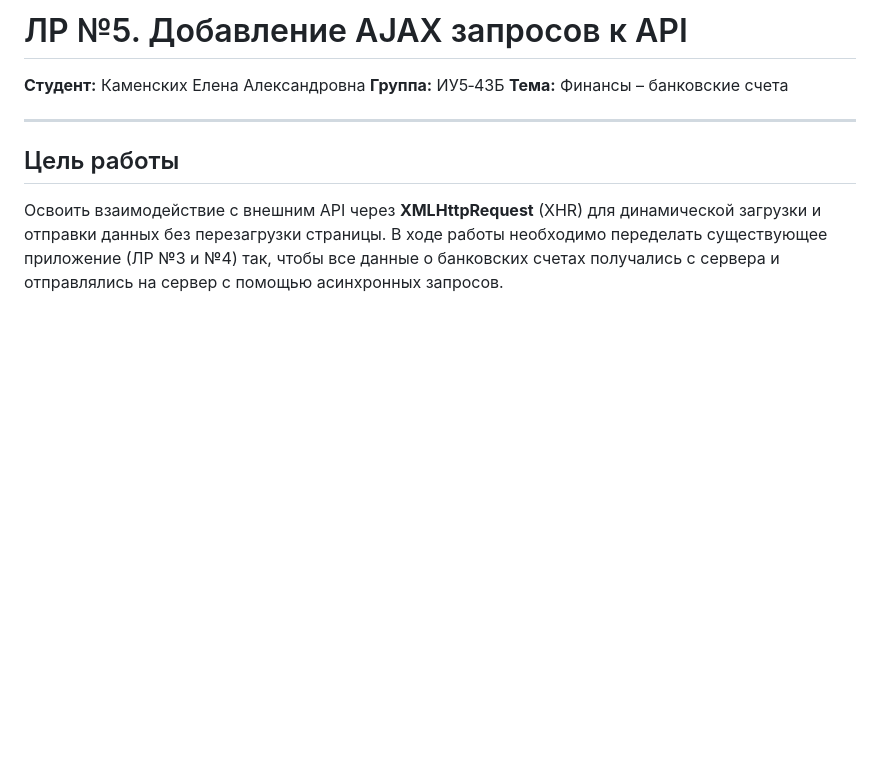
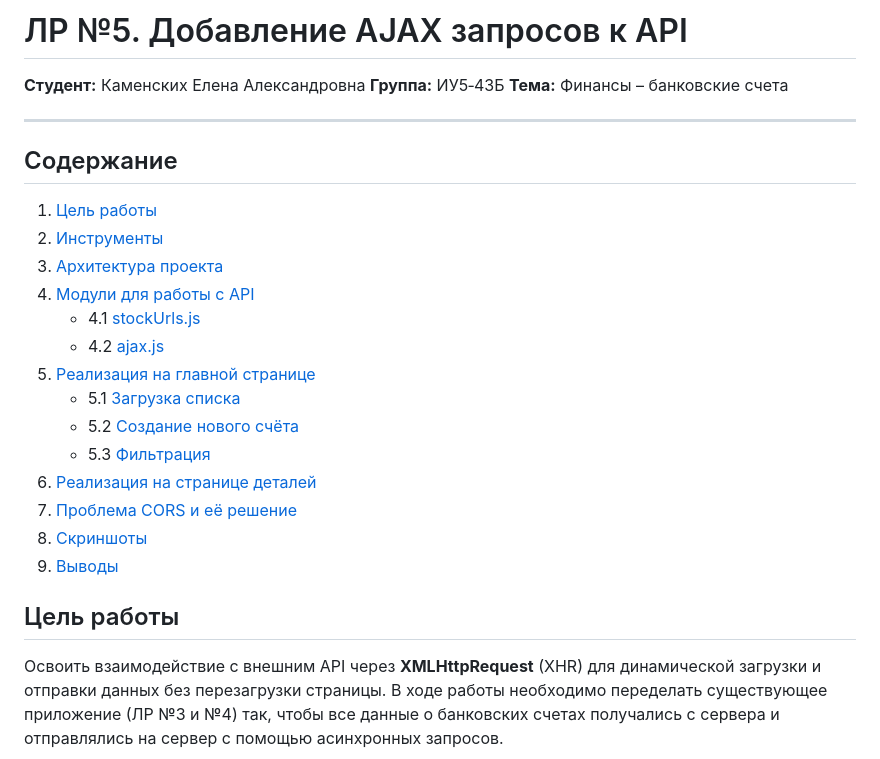
Before and after one commit to leewnaaa/Kamenskih-PSP-Labs-4-sem, a Markdown page: README.md, the part around the change. Drawn GitHub-style; blank space fills up the shorter version.

Commit message:
Отчет 5

```diff
--- a/README.md
+++ b/README.md
@@ -5,6 +5,23 @@
 **Тема:** Финансы – банковские счета
 
 ---
+
+## Содержание <!-- omit in toc -->
+
+1. [Цель работы](#цель-работы)
+2. [Инструменты](#инструменты)
+3. [Архитектура проекта](#архитектура-проекта)
+4. [Модули для работы с API](#модули-для-работы-с-api)
+   - 4.1 [stockUrls.js](#stockurlsjs)
+   - 4.2 [ajax.js](#ajaxjs)
+5. [Реализация на главной странице](#реализация-на-главной-странице)
+   - 5.1 [Загрузка списка](#загрузка-списка)
+   - 5.2 [Создание нового счёта](#создание-нового-счёта)
+   - 5.3 [Фильтрация](#фильтрация)
+6. [Реализация на странице деталей](#реализация-на-странице-деталей)
+7. [Проблема CORS и её решение](#проблема-cors-и-её-решение)
+8. [Скриншоты](#скриншоты)
+9. [Выводы](#выводы)
 
 ## Цель работы
 
```
